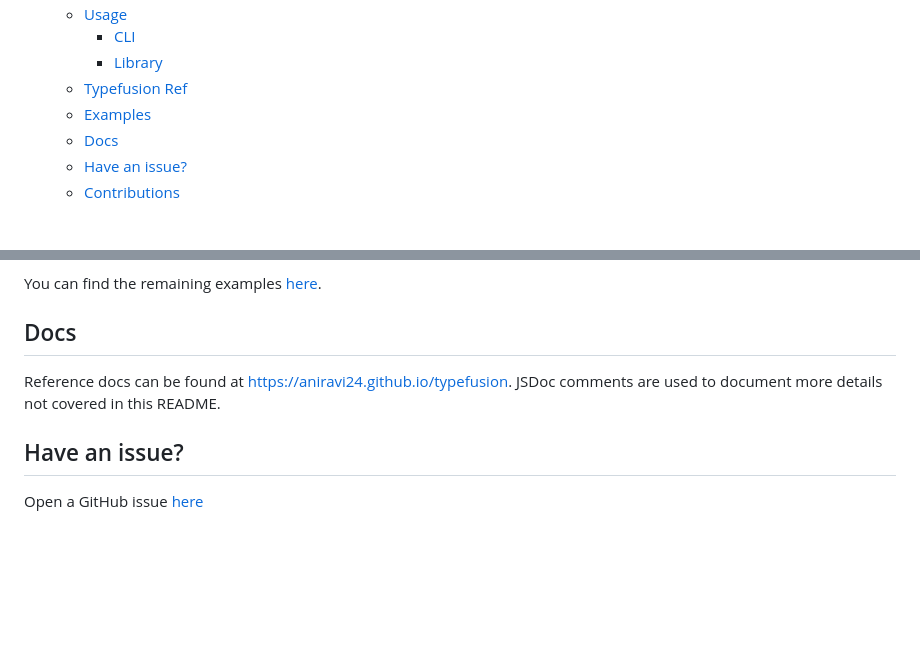
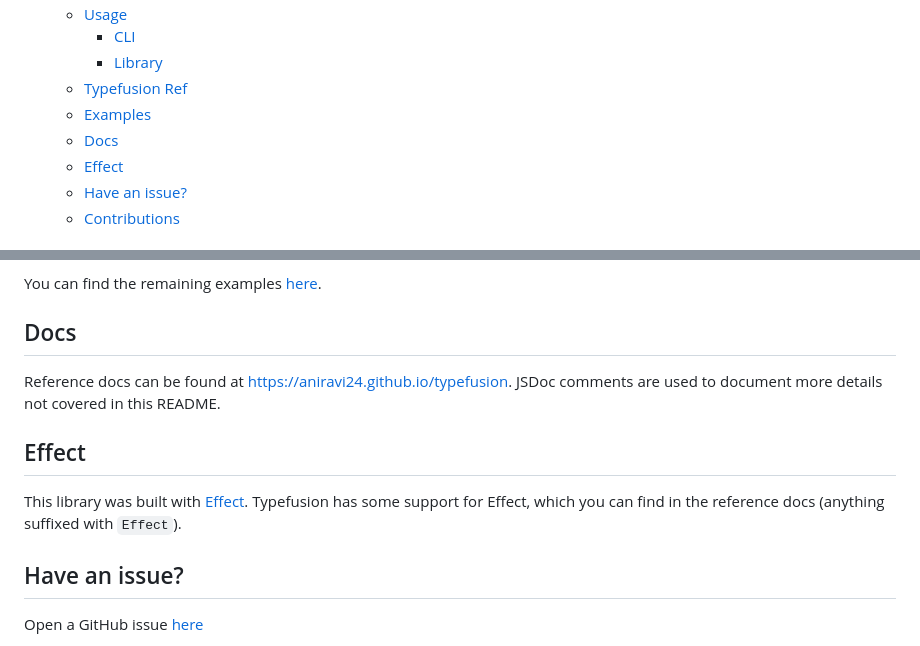
Before and after one commit to aniravi24/typefusion, a Markdown page: README.md, 2 parts joined by grey strips. GitHub-like rendering; blank space fills up the shorter version.

Commit message:
docs: update README with Effect info

```diff
--- a/README.md
+++ b/README.md
@@ -14,6 +14,7 @@
   - [Typefusion Ref](#typefusion-ref)
   - [Examples](#examples)
   - [Docs](#docs)
+  - [Effect](#effect)
   - [Have an issue?](#have-an-issue)
   - [Contributions](#contributions)
 
@@ -177,6 +178,10 @@ You can find the remaining examples [here](packages/typefusion/example).
 
 Reference docs can be found at [https://aniravi24.github.io/typefusion](https://aniravi24.github.io/typefusion). JSDoc comments are used to document more details not covered in this README.
 
+## Effect
+
+This library was built with [Effect](https://effect.website). Typefusion has some support for Effect, which you can find in the reference docs (anything suffixed with `Effect`).
+
 ## Have an issue?
 
 Open a GitHub issue [here](https://github.com/aniravi24/typefusion/issues/new)
```
